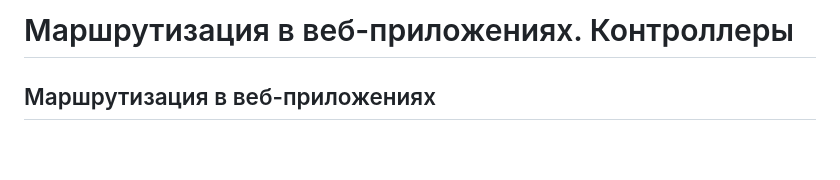
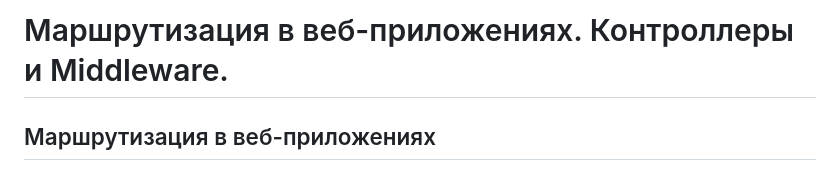
Before and after one commit to MSU-Courses/development-server-side-applications, a Markdown page: 04_Routing_And_Controllers/readme.md, the part around the change. Rendered like a GitHub page; blank space fills up the shorter version.

Commit message:
fix: update readme title to include 'Middleware' for clarity

```diff
--- a/04_Routing_And_Controllers/readme.md
+++ b/04_Routing_And_Controllers/readme.md
@@ -1,4 +1,4 @@
-# Маршрутизация в веб-приложениях. Контроллеры
+# Маршрутизация в веб-приложениях. Контроллеры и Middleware.
 
 ## Маршрутизация в веб-приложениях
 
```
